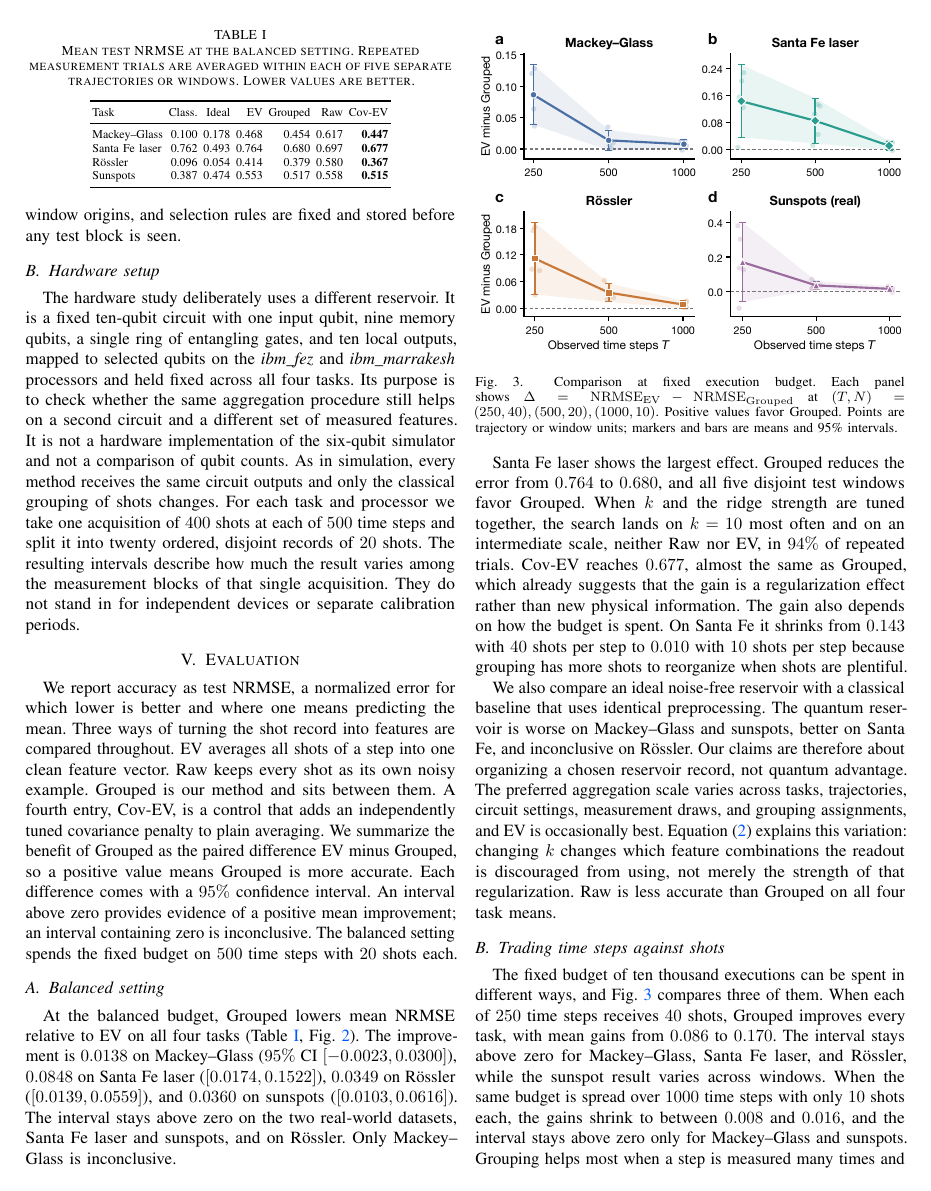
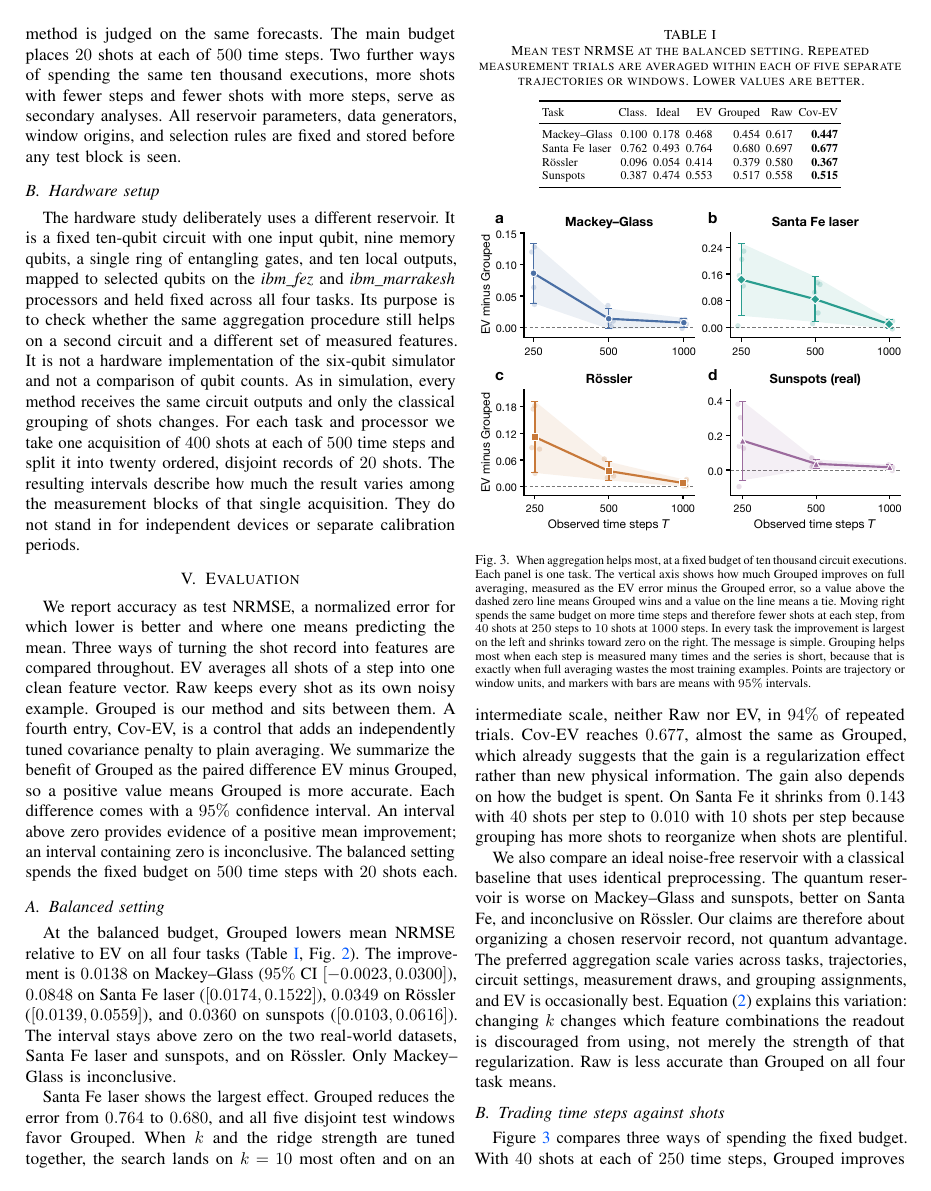
Before and after one commit to eybmits/adaptive-shot-aggregation, a LaTeX paper (paper/main.tex, which reads paper/sections/evaluation.tex): page 4 of 6. Compiled offline with pdfLaTeX; a missing font is replaced by an installed copy or a similar font; a LaTeX package or settings file that is missing is left out.

Commit message:
Expand Figure 2 and Figure 3 captions

```diff
--- a/paper/sections/evaluation.tex
+++ b/paper/sections/evaluation.tex
@@ -64,26 +64,30 @@ Grouped on all four task means.
 \begin{figure}[t]
   \centering
   \includegraphics[width=\columnwidth]{fig3_regime_map.pdf}
-  \caption{Comparison at fixed execution budget. Each panel shows
-  $\Delta=\nrmse_{\rm EV}-\nrmse_{\rm Grouped}$ at
-  $(T,N)=(250,40),(500,20),(1000,10)$. Positive values favor Grouped. Points
-  are trajectory or window units; markers and bars are means and 95\%
-  intervals.}
+  \caption{\fontsize{7.25}{8.0}\selectfont When aggregation helps most, at a fixed budget of ten thousand
+  circuit executions. Each panel is one task. The vertical axis shows how much
+  Grouped improves on full averaging, measured as the EV error minus the
+  Grouped error, so a value above the dashed zero line means Grouped wins and a
+  value on the line means a tie. Moving right spends the same budget on more
+  time steps and therefore fewer shots at each step, from $40$ shots at $250$
+  steps to $10$ shots at $1000$ steps. In every task the improvement is largest
+  on the left and shrinks toward zero on the right. The message is simple.
+  Grouping helps most when each step is measured many times and the series is
+  short, because that is exactly when full averaging wastes the most training
+  examples. Points are trajectory or window units, and markers with bars are
+  means with $95\%$ intervals.}
   \label{fig:regimes}
 \end{figure}
 
 \subsection{Trading time steps against shots}
 
-The fixed budget of ten thousand executions can be spent in different ways,
-and Fig.~\ref{fig:regimes} compares three of them. When each of $250$ time
-steps receives $40$ shots, Grouped improves every task, with mean gains from
+Figure~\ref{fig:regimes} compares three ways of spending the fixed budget. With
+$40$ shots at each of $250$ time steps, Grouped improves every task by
 $0.086$ to $0.170$. The interval stays above zero for Mackey--Glass, Santa Fe
 laser, and R\"ossler, while the sunspot result varies across windows. When the
 same budget is spread over $1000$ time steps with only $10$ shots each, the
 gains shrink to between $0.008$ and $0.016$, and the interval stays above zero
-only for Mackey--Glass and sunspots. Grouping helps most when a step is measured
-many times and the series is short, because full averaging then produces very
-few training views from a shot-rich record.
+only for Mackey--Glass and sunspots.
 
 \subsection{Why the gain is regularization}
 
```
Also changed, not shown: paper/sections/background.tex (+19 -8 lines), output/pdf/QCE26_NIER_split_ensemble_qrc_anonymous.pdf, output/pdf/QCE26_NIER_split_ensemble_qrc_named.pdf, 1 other file.
